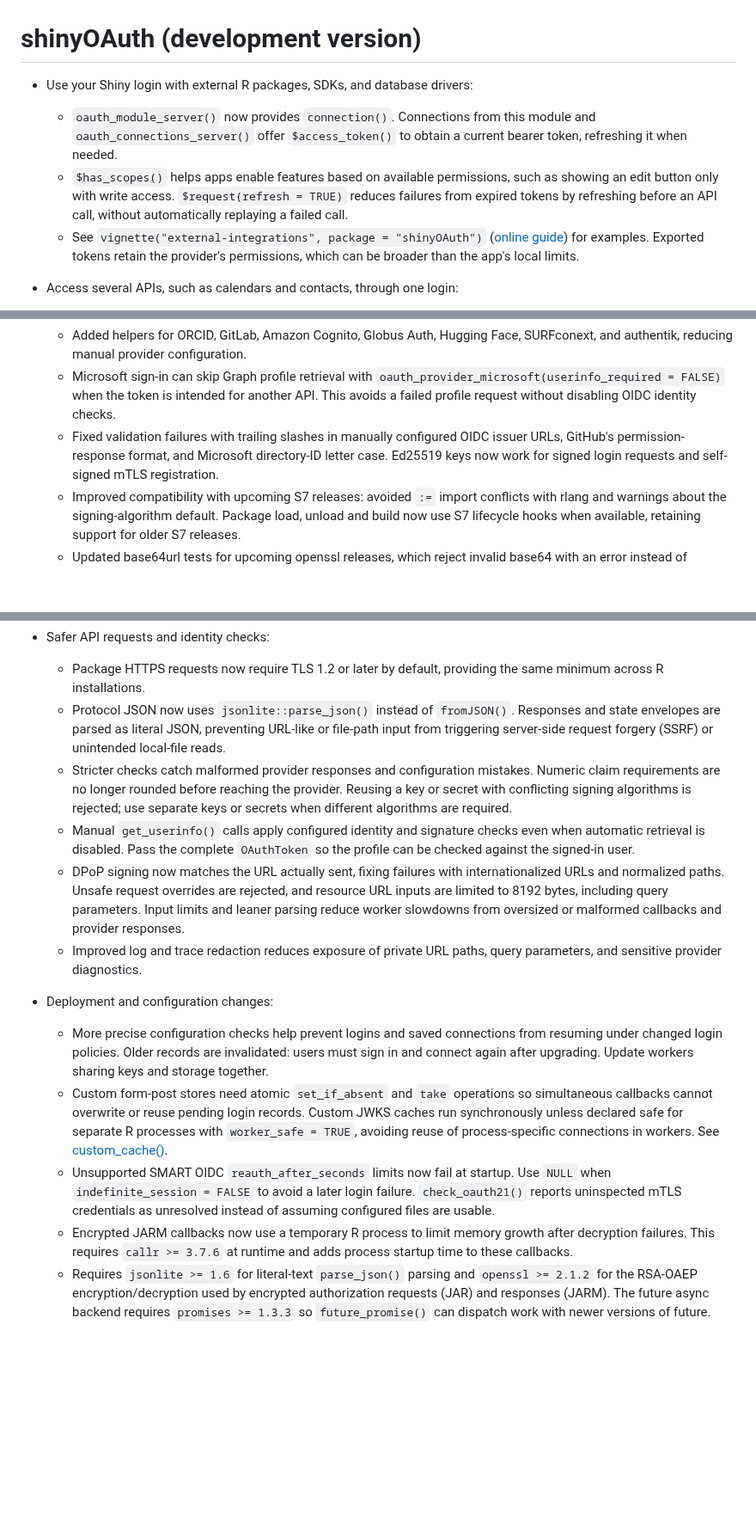
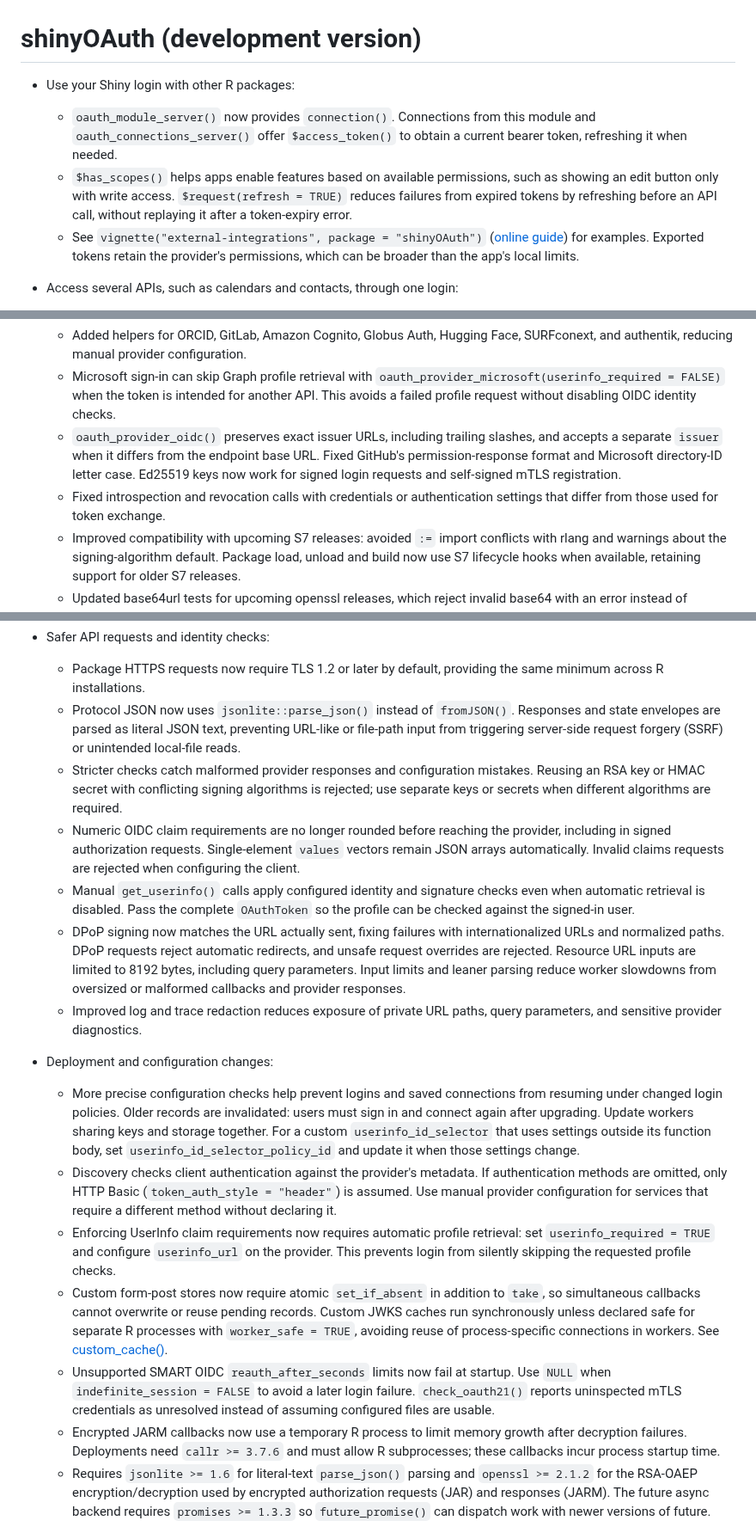
Before and after one commit to lukakoning/shinyOAuth, a Markdown page: NEWS.md, 3 parts joined by grey strips. Shown at 86% size. Rendered like a GitHub page; blank space fills up the shorter version.

```diff
--- a/NEWS.md
+++ b/NEWS.md
@@ -1,6 +1,6 @@
 # shinyOAuth (development version)
 
-* Use your Shiny login with external R packages, SDKs, and database drivers:
+* Use your Shiny login with other R packages:
 
   - `oauth_module_server()` now provides `connection()`. Connections from this
     module and `oauth_connections_server()` offer `$access_token()` to obtain
@@ -8,7 +8,7 @@
   - `$has_scopes()` helps apps enable features based on available permissions,
     such as showing an edit button only with write access.
     `$request(refresh = TRUE)` reduces failures from expired tokens by refreshing
-    before an API call, without automatically replaying a failed call.
+    before an API call, without replaying it after a token-expiry error.
   - See `vignette("external-integrations", package = "shinyOAuth")`
     ([online guide](https://lukakoning.github.io/shinyOAuth/articles/external-integrations.html))
     for examples. Exported tokens retain the provider's permissions, which can
@@ -33,10 +33,14 @@
     `oauth_provider_microsoft(userinfo_required = FALSE)` when the token is
     intended for another API. This avoids a failed profile request without
     disabling OIDC identity checks.
-  - Fixed validation failures with trailing slashes in manually configured OIDC
-    issuer URLs, GitHub's permission-response format, and Microsoft directory-ID
-    letter case. Ed25519 keys now work for signed login requests and self-signed
-    mTLS registration.
+  - `oauth_provider_oidc()` preserves exact issuer URLs, including trailing
+    slashes, and accepts a separate `issuer` when it differs from the endpoint
+    base URL.
+    Fixed GitHub's permission-response format and Microsoft directory-ID letter
+    case. Ed25519 keys now work for signed login requests and self-signed mTLS
+    registration.
+  - Fixed introspection and revocation calls with credentials or authentication
+    settings that differ from those used for token exchange.
   - Improved compatibility with upcoming S7 releases: avoided `:=` import
     conflicts with rlang and warnings about the signing-algorithm default.
     Package load, unload and build now use S7 lifecycle hooks when available,
@@ -66,21 +70,25 @@
   - Package HTTPS requests now require TLS 1.2 or later by default, providing
     the same minimum across R installations.
   - Protocol JSON now uses `jsonlite::parse_json()` instead of `fromJSON()`.
-    Responses and state envelopes are parsed as literal JSON, preventing
+    Responses and state envelopes are parsed as literal JSON text, preventing
     URL-like or file-path input from triggering server-side request forgery
     (SSRF) or unintended local-file reads.
   - Stricter checks catch malformed provider responses and configuration mistakes.
-    Numeric claim requirements are no longer rounded before reaching the provider.
-    Reusing a key or secret with conflicting signing algorithms is rejected;
-    use separate keys or secrets when different algorithms are required.
+    Reusing an RSA key or HMAC secret with conflicting signing algorithms is
+    rejected; use separate keys or secrets when different algorithms are required.
+  - Numeric OIDC claim requirements are no longer rounded before reaching the
+    provider, including in signed authorization requests. Single-element
+    `values` vectors remain JSON arrays automatically. Invalid claims requests
+    are rejected when configuring the client.
   - Manual `get_userinfo()` calls apply configured identity and signature checks
     even when automatic retrieval is disabled. Pass the complete `OAuthToken`
     so the profile can be checked against the signed-in user.
   - DPoP signing now matches the URL actually sent, fixing failures with
-    internationalized URLs and normalized paths. Unsafe request overrides are
-    rejected, and resource URL inputs are limited to 8192 bytes, including query
-    parameters. Input limits and leaner parsing reduce worker slowdowns from
-    oversized or malformed callbacks and provider responses.
+    internationalized URLs and normalized paths. DPoP requests reject automatic
+    redirects, and unsafe request overrides are rejected. Resource URL inputs
+    are limited to 8192 bytes, including query parameters. Input limits and
+    leaner parsing reduce worker slowdowns from oversized or malformed callbacks
+    and provider responses.
   - Improved log and trace redaction reduces exposure of private URL paths,
     query parameters, and sensitive provider diagnostics.
 
@@ -90,8 +98,18 @@
     from resuming under changed login policies. Older records are invalidated:
     users must sign in and connect again after upgrading. Update workers sharing
     keys and storage together.
-  - Custom form-post stores need atomic `set_if_absent` and `take` operations
-    so simultaneous callbacks cannot overwrite or reuse pending login records.
+    For a custom `userinfo_id_selector` that uses settings outside its function
+    body, set `userinfo_id_selector_policy_id` and update it when those settings
+    change.
+  - Discovery checks client authentication against the provider's metadata.
+    If authentication methods are omitted, only HTTP Basic
+    (`token_auth_style = "header"`) is assumed. Use manual provider configuration
+    for services that require a different method without declaring it.
+  - Enforcing UserInfo claim requirements now requires automatic profile retrieval:
+    set `userinfo_required = TRUE` and configure `userinfo_url` on the provider.
+    This prevents login from silently skipping the requested profile checks.
+  - Custom form-post stores now require atomic `set_if_absent` in addition to
+    `take`, so simultaneous callbacks cannot overwrite or reuse pending records.
     Custom JWKS caches run synchronously unless declared safe for separate R
     processes with `worker_safe = TRUE`, avoiding reuse of process-specific
     connections in workers. See [custom_cache()](https://lukakoning.github.io/shinyOAuth/reference/custom_cache.html).
@@ -100,8 +118,8 @@
     `check_oauth21()` reports uninspected mTLS credentials as unresolved instead
     of assuming configured files are usable.
   - Encrypted JARM callbacks now use a temporary R process to limit memory growth
-    after decryption failures. This requires `callr >= 3.7.6` at runtime and adds
-    process startup time to these callbacks.
+    after decryption failures. Deployments need `callr >= 3.7.6` and must allow R
+    subprocesses; these callbacks incur process startup time.
   - Requires `jsonlite >= 1.6` for literal-text `parse_json()` parsing and
     `openssl >= 2.1.2` for the RSA-OAEP encryption/decryption used by encrypted
     authorization requests (JAR) and responses (JARM). The future async backend
```
